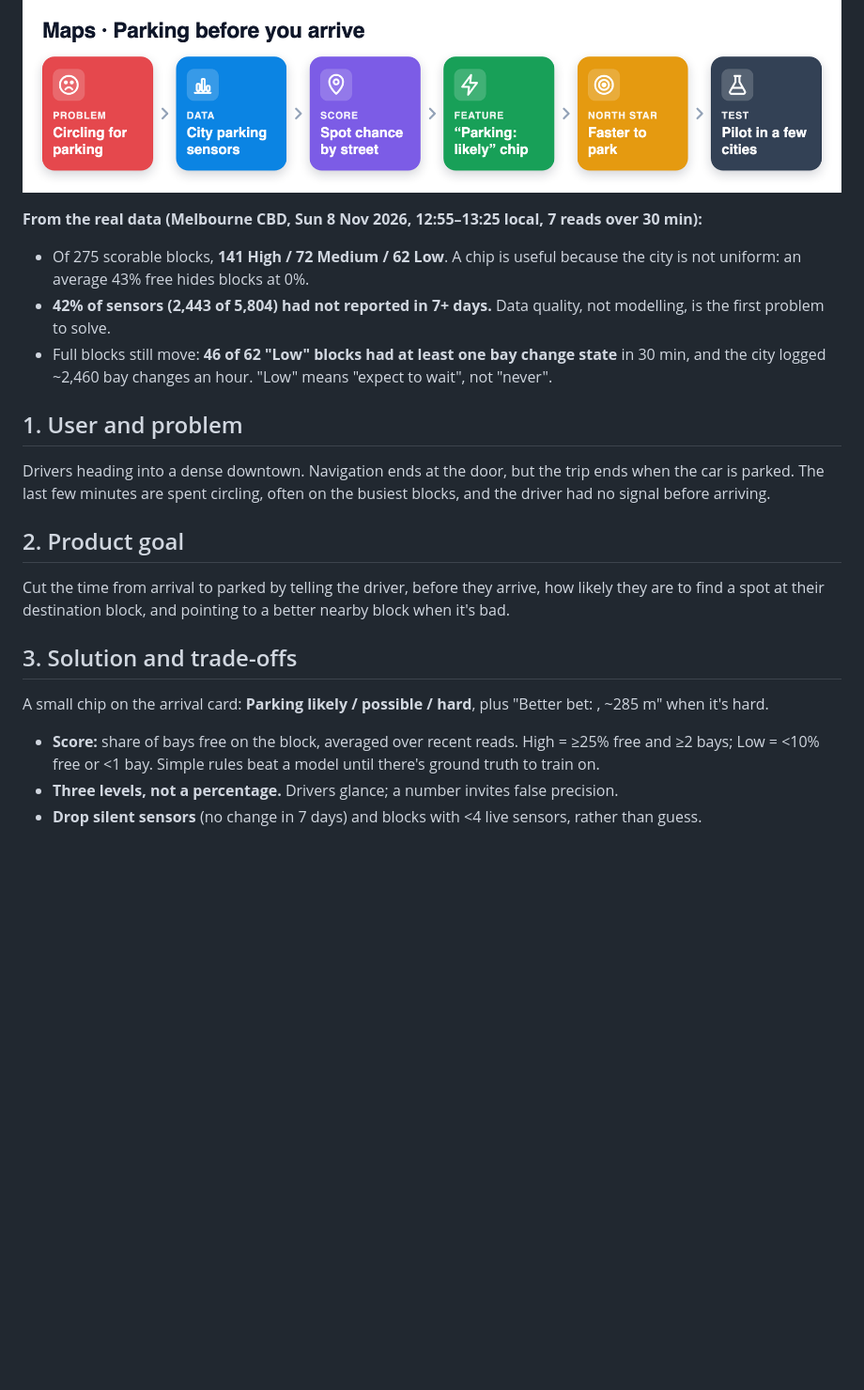
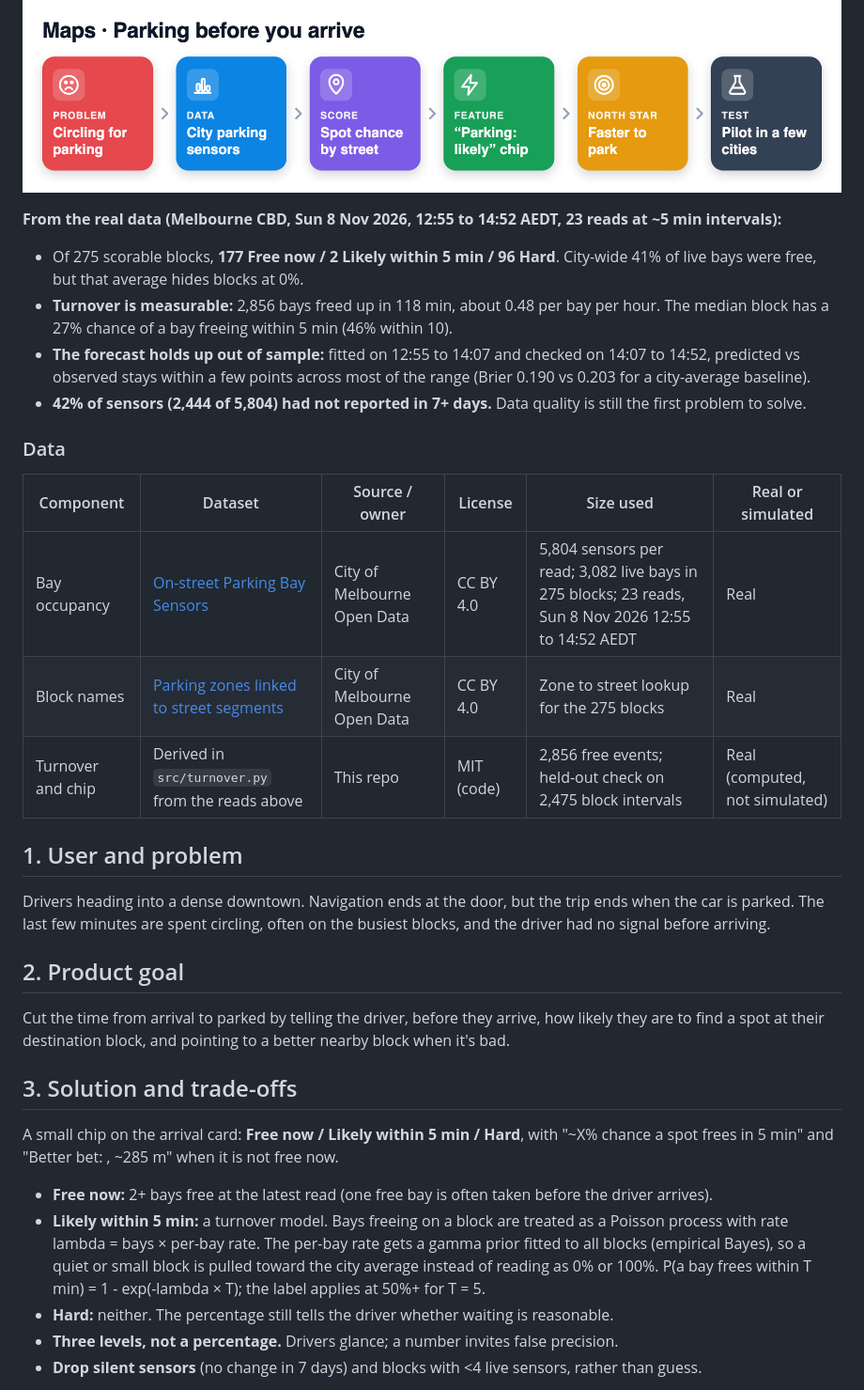
Before and after one commit to akhilesh360/parking-likelihood, a Markdown page: README.md, the part around one of its changes. Shown at 94% size. GitHub-like rendering; blank space fills up the shorter version.

```diff
--- a/README.md
+++ b/README.md
@@ -11,10 +11,18 @@
 ## How it works
 ![How it works](docs/flow.png)
 
-**From the real data (Melbourne CBD, Sun 8 Nov 2026, 12:55–13:25 local, 7 reads over 30 min):**
-- Of 275 scorable blocks, **141 High / 72 Medium / 62 Low**. A chip is useful because the city is not uniform: an average 43% free hides blocks at 0%.
-- **42% of sensors (2,443 of 5,804) had not reported in 7+ days.** Data quality, not modelling, is the first problem to solve.
-- Full blocks still move: **46 of 62 "Low" blocks had at least one bay change state** in 30 min, and the city logged ~2,460 bay changes an hour. "Low" means "expect to wait", not "never".
+**From the real data (Melbourne CBD, Sun 8 Nov 2026, 12:55 to 14:52 AEDT, 23 reads at ~5 min intervals):**
+- Of 275 scorable blocks, **177 Free now / 2 Likely within 5 min / 96 Hard**. City-wide 41% of live bays were free, but that average hides blocks at 0%.
+- **Turnover is measurable:** 2,856 bays freed up in 118 min, about 0.48 per bay per hour. The median block has a 27% chance of a bay freeing within 5 min (46% within 10).
+- **The forecast holds up out of sample:** fitted on 12:55 to 14:07 and checked on 14:07 to 14:52, predicted vs observed stays within a few points across most of the range (Brier 0.190 vs 0.203 for a city-average baseline).
+- **42% of sensors (2,444 of 5,804) had not reported in 7+ days.** Data quality is still the first problem to solve.
+
+### Data
+| Component | Dataset | Source / owner | License | Size used | Real or simulated |
+|---|---|---|---|---|---|
+| Bay occupancy | [On-street Parking Bay Sensors](https://data.melbourne.vic.gov.au/explore/dataset/on-street-parking-bay-sensors/) | City of Melbourne Open Data | CC BY 4.0 | 5,804 sensors per read; 3,082 live bays in 275 blocks; 23 reads, Sun 8 Nov 2026 12:55 to 14:52 AEDT | Real |
+| Block names | [Parking zones linked to street segments](https://data.melbourne.vic.gov.au/explore/dataset/parking-zones-linked-to-street-segments/) | City of Melbourne Open Data | CC BY 4.0 | Zone to street lookup for the 275 blocks | Real |
+| Turnover and chip | Derived in `src/turnover.py` from the reads above | This repo | MIT (code) | 2,856 free events; held-out check on 2,475 block intervals | Real (computed, not simulated) |
 
 ## 1. User and problem
 Drivers heading into a dense downtown. Navigation ends at the door, but the trip ends when the car is parked. The last few minutes are spent circling, often on the busiest blocks, and the driver had no signal before arriving.
@@ -23,8 +31,10 @@ Drivers heading into a dense downtown. Navigation ends at the door, but the trip
 Cut the time from arrival to parked by telling the driver, before they arrive, how likely they are to find a spot at their destination block, and pointing to a better nearby block when it's bad.
 
 ## 3. Solution and trade-offs
-A small chip on the arrival card: **Parking likely / possible / hard**, plus "Better bet: <nearby block>, ~285 m" when it's hard.
-- **Score:** share of bays free on the block, averaged over recent reads. High = ≥25% free and ≥2 bays; Low = <10% free or <1 bay. Simple rules beat a model until there's ground truth to train on.
+A small chip on the arrival card: **Free now / Likely within 5 min / Hard**, with "~X% chance a spot frees in 5 min" and "Better bet: <nearby block>, ~285 m" when it is not free now.
+- **Free now:** 2+ bays free at the latest read (one free bay is often taken before the driver arrives).
+- **Likely within 5 min:** a turnover model. Bays freeing on a block are treated as a Poisson process with rate lambda = bays × per-bay rate. The per-bay rate gets a gamma prior fitted to all blocks (empirical Bayes), so a quiet or small block is pulled toward the city average instead of reading as 0% or 100%. P(a bay frees within T min) = 1 - exp(-lambda × T); the label applies at 50%+ for T = 5.
+- **Hard:** neither. The percentage still tells the driver whether waiting is reasonable.
 - **Three levels, not a percentage.** Drivers glance; a number invites false precision.
 - **Drop silent sensors** (no change in 7 days) and blocks with <4 live sensors, rather than guess.
 
```
Also changed, not shown: other parts of README.md (+14 -9 lines), docs/free_share_hist.png, docs/sensor_health.png, docs/turnover.png (added), docs/zones_by_score.png, 4 other files.
